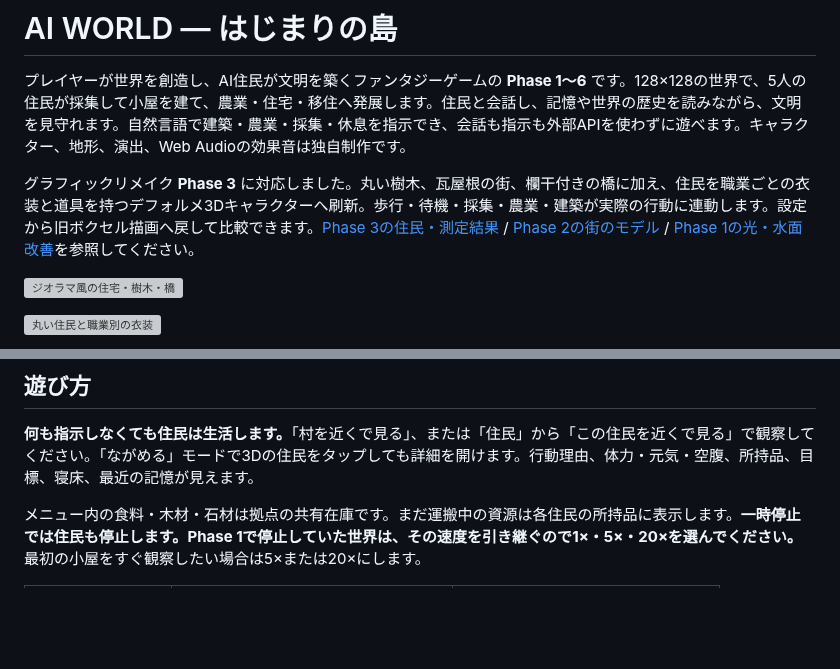
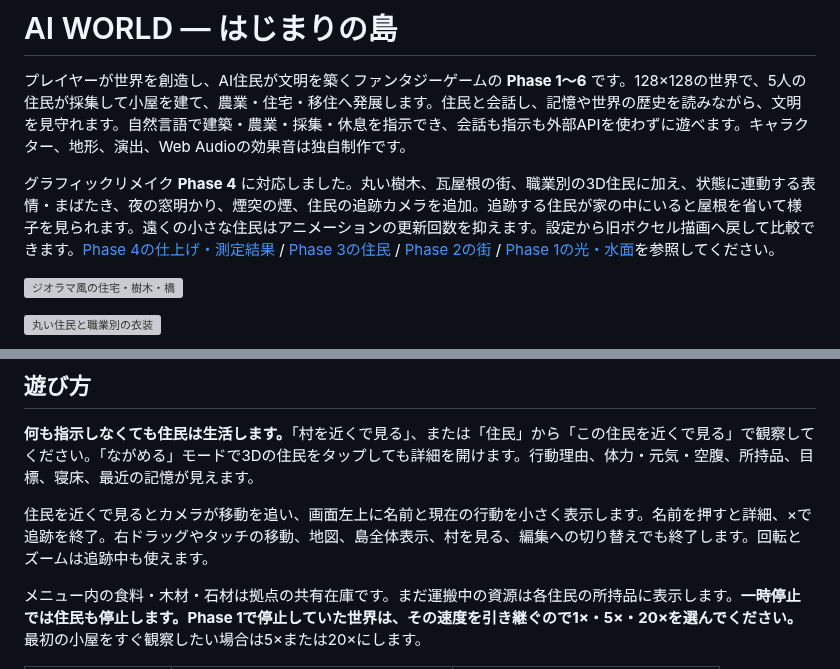
Before and after one commit to fujitakunihiro/AIWorld, a Markdown page: README.md, 2 parts joined by grey strips. Rendered like a GitHub page; blank space fills up the shorter version; grey boxes are pictures that could not be loaded.

Commit message:
feat: polish resident expressions and village presentation phase 4

```diff
--- a/README.md
+++ b/README.md
@@ -2,7 +2,7 @@
 
 プレイヤーが世界を創造し、AI住民が文明を築くファンタジーゲームの **Phase 1〜6** です。128×128の世界で、5人の住民が採集して小屋を建て、農業・住宅・移住へ発展します。住民と会話し、記憶や世界の歴史を読みながら、文明を見守れます。自然言語で建築・農業・採集・休息を指示でき、会話も指示も外部APIを使わずに遊べます。キャラクター、地形、演出、Web Audioの効果音は独自制作です。
 
-グラフィックリメイク **Phase 3** に対応しました。丸い樹木、瓦屋根の街、欄干付きの橋に加え、住民を職業ごとの衣装と道具を持つデフォルメ3Dキャラクターへ刷新。歩行・待機・採集・農業・建築が実際の行動に連動します。設定から旧ボクセル描画へ戻して比較できます。[Phase 3の住民・測定結果](docs/graphics-phase3.md) / [Phase 2の街のモデル](docs/graphics-phase2.md) / [Phase 1の光・水面改善](docs/graphics-phase1.md)を参照してください。
+グラフィックリメイク **Phase 4** に対応しました。丸い樹木、瓦屋根の街、職業別の3D住民に加え、状態に連動する表情・まばたき、夜の窓明かり、煙突の煙、住民の追跡カメラを追加。追跡する住民が家の中にいると屋根を省いて様子を見られます。遠くの小さな住民はアニメーションの更新回数を抑えます。設定から旧ボクセル描画へ戻して比較できます。[Phase 4の仕上げ・測定結果](docs/graphics-phase4.md) / [Phase 3の住民](docs/graphics-phase3.md) / [Phase 2の街](docs/graphics-phase2.md) / [Phase 1の光・水面](docs/graphics-phase1.md)を参照してください。
 
 ![ジオラマ風の住宅・樹木・橋](docs/screenshots/models-diorama-village.png)
 
@@ -48,6 +48,8 @@ Docker Desktop 4.44.3 / Docker 28.3.2では、日本語を含むフォルダか
 ## 遊び方
 
 **何も指示しなくても住民は生活します。**「村を近くで見る」、または「住民」から「この住民を近くで見る」で観察してください。「ながめる」モードで3Dの住民をタップしても詳細を開けます。行動理由、体力・元気・空腹、所持品、目標、寝床、最近の記憶が見えます。
+
+住民を近くで見るとカメラが移動を追い、画面左上に名前と現在の行動を小さく表示します。名前を押すと詳細、×で追跡を終了。右ドラッグやタッチの移動、地図、島全体表示、村を見る、編集への切り替えでも終了します。回転とズームは追跡中も使えます。
 
 メニュー内の食料・木材・石材は拠点の共有在庫です。まだ運搬中の資源は各住民の所持品に表示します。**一時停止では住民も停止します。Phase 1で停止していた世界は、その速度を引き継ぐので1×・5×・20×を選んでください。** 最初の小屋をすぐ観察したい場合は5×または20×にします。
 
```
Also changed, not shown: docs/graphics-phase4.md (added, +81 -0 lines), docs/screenshots/polish-follow-mobile.png (added), docs/screenshots/polish-night-village.png (added), 13 other files.
